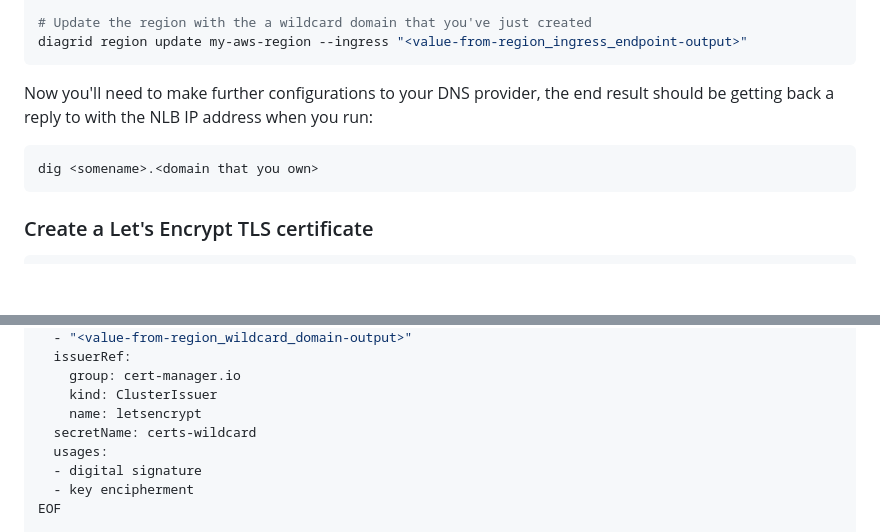
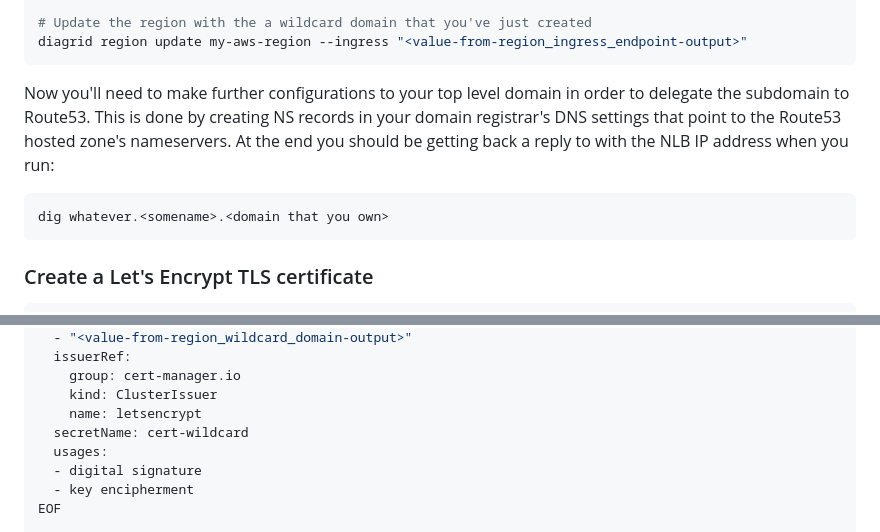
Before and after one commit to diagridio/charts, a Markdown page: guides/aws/README.md, 2 parts joined by grey strips. Rendered like a GitHub page; blank space fills up the shorter version.

Commit message:
fixup! aws: update guide

````diff
--- a/guides/aws/README.md
+++ b/guides/aws/README.md
@@ -336,11 +336,12 @@ make output region_ingress_endpoint
 diagrid region update my-aws-region --ingress "<value-from-region_ingress_endpoint-output>"
 ```
 
-Now you'll need to make further configurations to your DNS provider, the end result should be
-getting back a reply to with the NLB IP address when you run:
+Now you'll need to make further configurations to your top level domain in order to delegate the subdomain to Route53.
+This is done by creating NS records in your domain registrar's DNS settings that point to the Route53 hosted zone's nameservers.
+At the end you should be getting back a reply to with the NLB IP address when you run:
 
 ```bash
-dig <somename>.<domain that you own>
+dig whatever.<somename>.<domain that you own>
 ```
 
 ### Create a Let's Encrypt TLS certificate
@@ -364,7 +365,7 @@ spec:
     group: cert-manager.io
     kind: ClusterIssuer
     name: letsencrypt
-  secretName: certs-wildcard
+  secretName: cert-wildcard
   usages:
   - digital signature
   - key encipherment
````
Also changed, not shown: other parts of guides/aws/README.md (+1 -1 lines).
